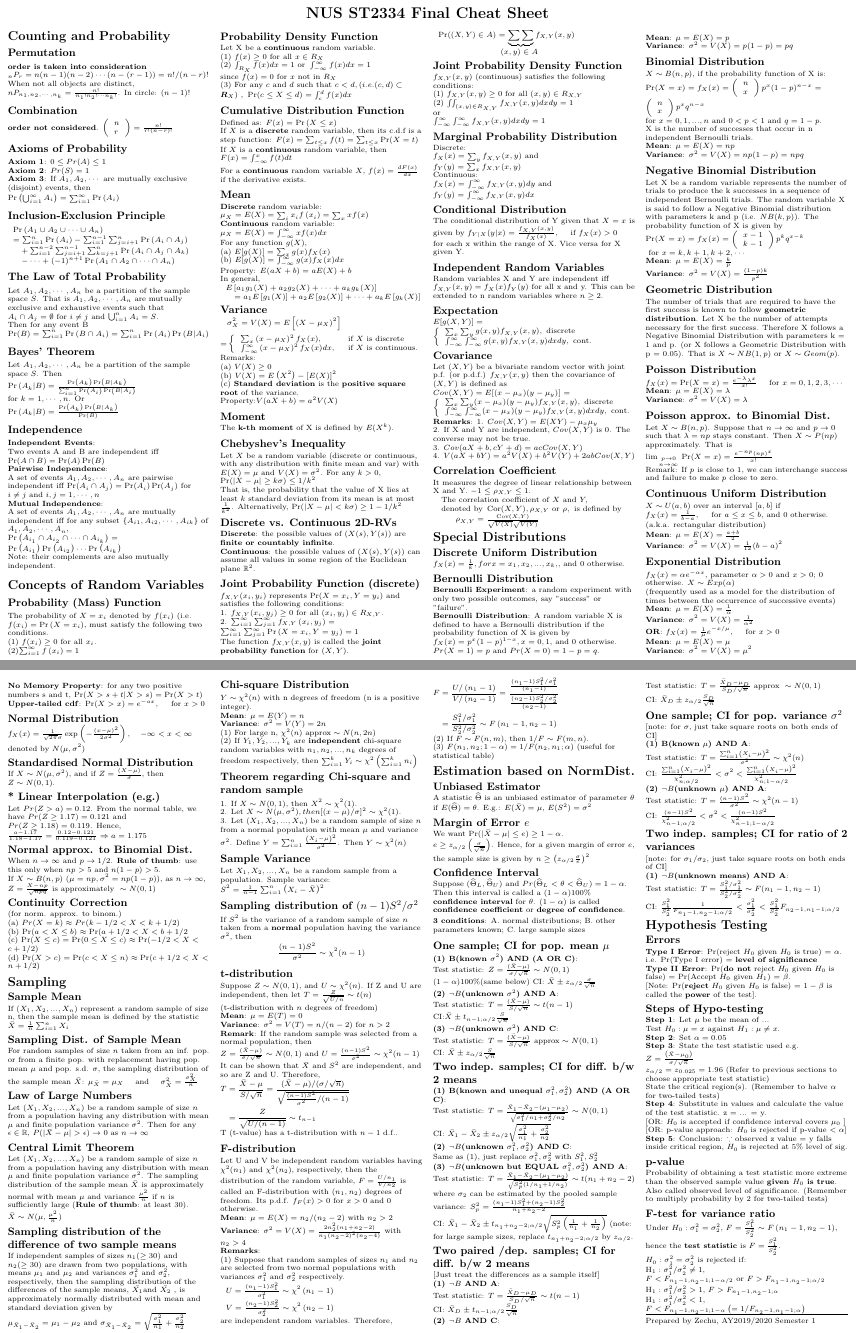
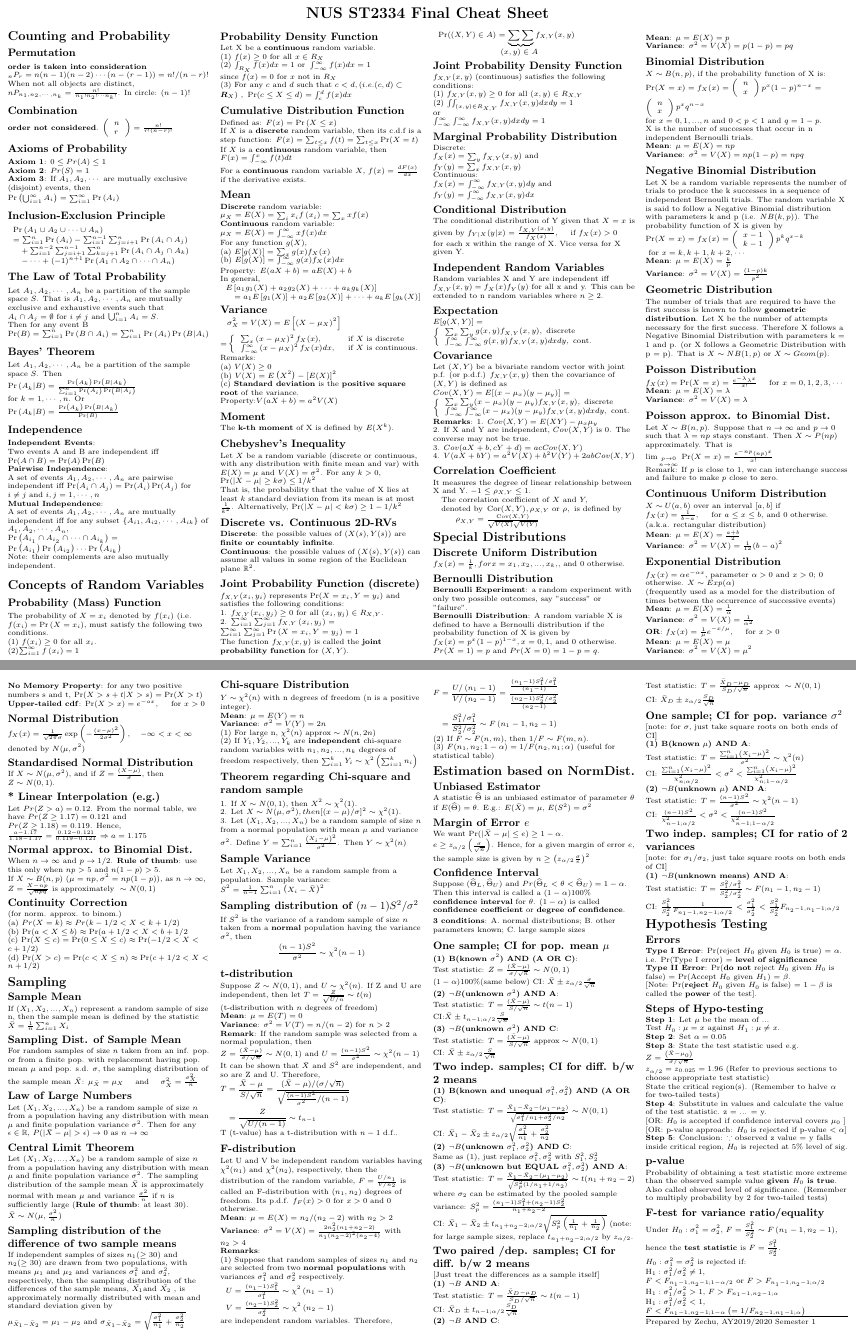
Before and after one commit to LiuZechu/ST2334-cheatsheets, a LaTeX document (ST2334_cheatsheet_draft.tex): pages 1 and 2 of 2, joined at a grey line. Compiled offline with pdfLaTeX.

Commit message:
Fix typos

```diff
--- a/ST2334_cheatsheet_draft.tex
+++ b/ST2334_cheatsheet_draft.tex
@@ -334,7 +334,7 @@ $\\
 \textbf{Variance}: $\sigma ^2 = V(X) = \frac{(1-p)k}{p^2}$
 
 \subsection{Geometric Distribution}
-The number of trials that are required to have the first success is known to follow \textbf{geometric distribution}. Let X be the number of attempts necessary for the first success. Therefore X follows a Negative Binomial Distribution with parameters k = 1 and p. (or X follows a Geometric Distribution with p = 0.05).
+The number of trials that are required to have the first success is known to follow \textbf{geometric distribution}. Let X be the number of attempts necessary for the first success. Therefore X follows a Negative Binomial Distribution with parameters k = 1 and p. (or X follows a Geometric Distribution with p = p).
 That is $X \sim NB(1, p)$ or $X \sim Geom(p)$.
 
 \subsection{Poisson Distribution}
@@ -607,7 +607,7 @@ Substitute in values and calculate the value of the test statistic. z = ... = y.
 \subsection{p-value}
 Probability of obtaining a test statistic more extreme than the observed sample value \textbf{given $H_0$ is true}. Also called observed level of significance. (Remember to multiply probability by 2 for two-tailed tests)
 
-\subsection{F-test for variance ratio}
+\subsection{F-test for variance ratio/equality}
 Under $H_0: \sigma _1 ^2 = \sigma _2 ^2$, $F=\frac{S_{1}^{2}}{S_{2}^{2}} \sim F\left(n_{1}-1, n_{2}-1\right)$, hence the \textbf{test statistic} is $F=\frac{S_{1}^{2}}{S_{2}^{2}}$.\\
 $H_0: \sigma _1 ^2 = \sigma _2 ^2$ is rejected if: \\
 $\mathrm{H}_{1}: \sigma_{1}^{2} / \sigma_{2}^{2} \neq 1$, $F<F_{n_{1}-1, n_{2}-1 ; 1-\alpha / 2} \text { or } F>F_{n_{1}-1, n_{2}-1 ; \alpha / 2}$ \\
```
Also changed, not shown: ST2334_cheatsheet_draft.pdf, ST2334_cheatsheet_draft.tex (4 more changed lines).
